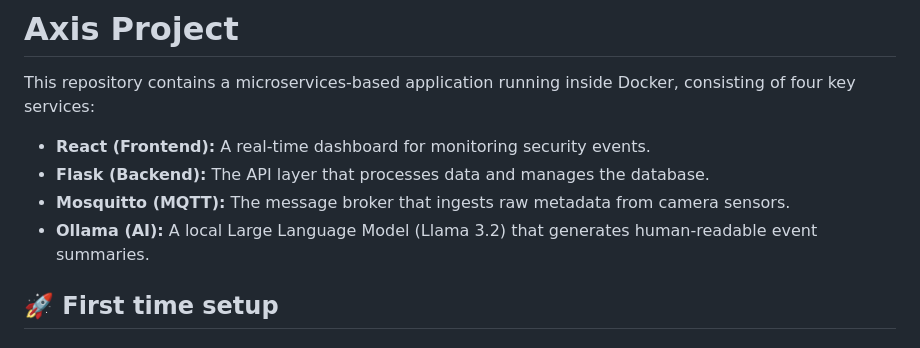
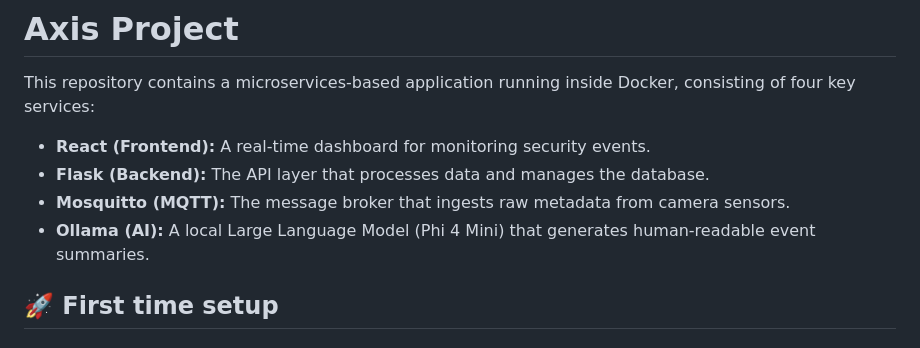
Before and after one commit to Johnnysharkhead/axis-ai-agent-event-analysis, a Markdown page: README.md, the part around the change. Rendered like a GitHub page.

```diff
--- a/README.md
+++ b/README.md
@@ -5,7 +5,7 @@
  * **React (Frontend):** A real-time dashboard for monitoring security events.
  * **Flask (Backend):** The API layer that processes data and manages the database.
  * **Mosquitto (MQTT):** The message broker that ingests raw metadata from camera sensors.
- * **Ollama (AI):** A local Large Language Model (Llama 3.2) that generates human-readable event summaries.
+ * **Ollama (AI):** A local Large Language Model (Phi 4 Mini) that generates human-readable event summaries.
 
 
 ## 🚀 First time setup
```
Also changed, not shown: ai_service/README.md (+6 -6 lines).
